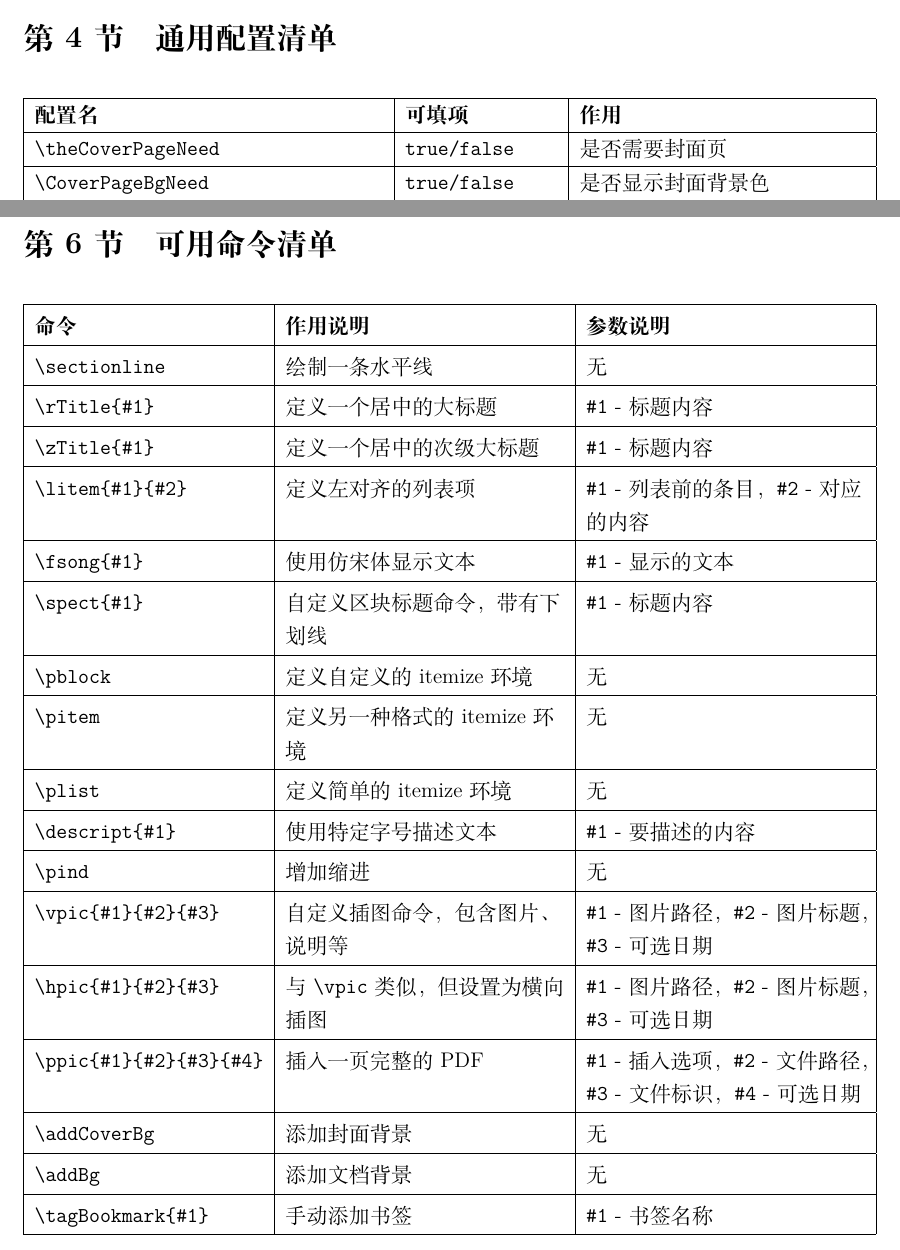
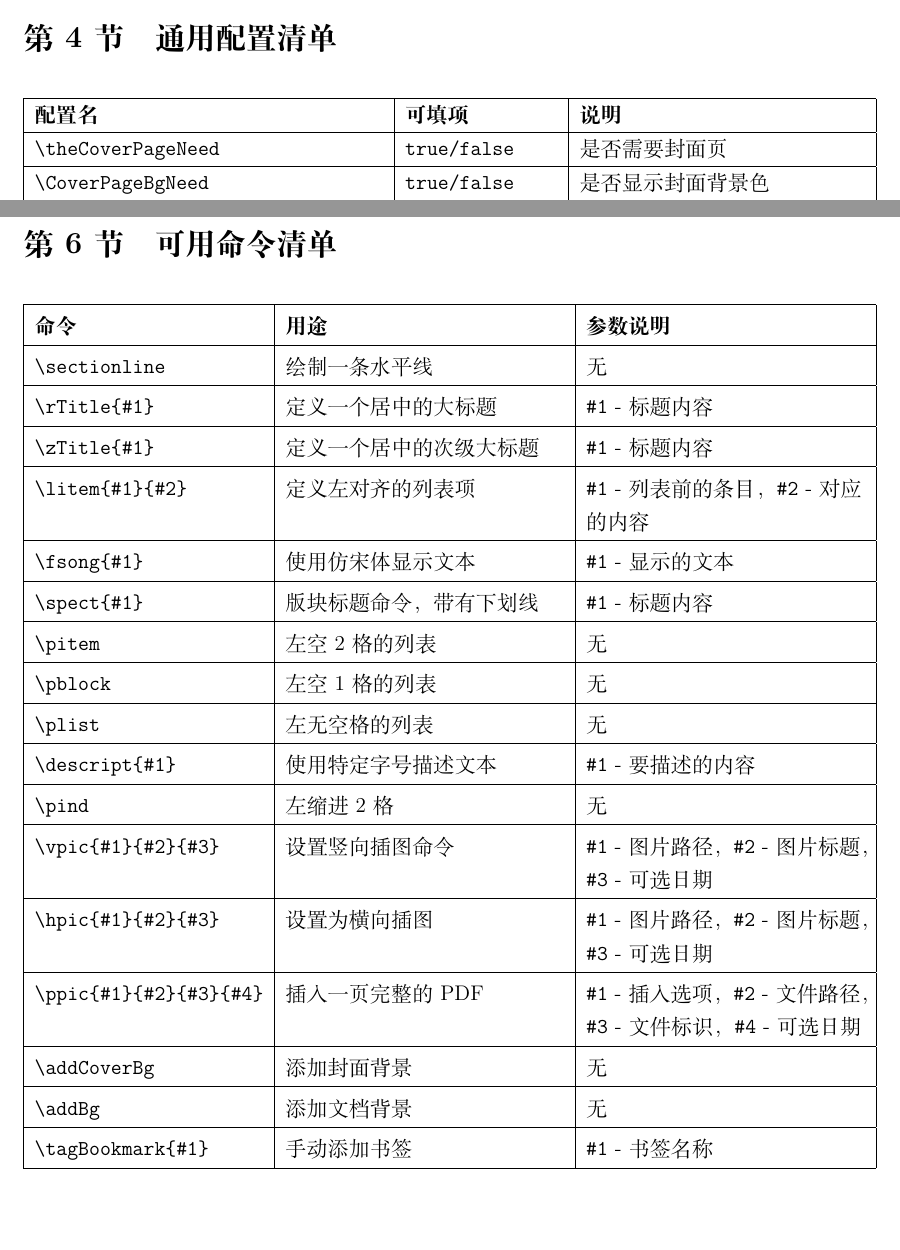
Before and after one commit to hazukieq/simple-resume-template, a LaTeX document (说明书.tex): two parts of pages 19 and 21 of 23, joined at a grey line, cut so that both start at the same text, the shorter picture padded with empty space. Compiled offline with XeLaTeX; a missing font is replaced by an installed copy or a similar font; a LaTeX package or settings file that is missing is left out.

Commit message:
说明书：修改部分内容

```diff
--- a/说明书.tex
+++ b/说明书.tex
@@ -634,7 +634,7 @@ pdfstartview=fitH
 
 		\begin{tabularx}{\textwidth}{|l|l|>{\raggedright\arraybackslash}X|}
 			\hline
-			\textbf{配置名}                    & \textbf{可填项}                                        & \textbf{作用}                      \\
+			\textbf{配置名}                    & \textbf{可填项}                                        & \textbf{说明}                      \\
 			\hline
 			\texttt{\textbackslash theCoverPageNeed}        & \texttt{true/false}                               & 是否需要封面页                   \\
 			\hline
@@ -734,7 +734,7 @@ pdfstartview=fitH
 		\renewcommand{\arraystretch}{1.2}
 		\begin{tabularx}{\textwidth}{|l|>{\raggedright\arraybackslash}X|>{\raggedright\arraybackslash}X|}
 			\hline
-			\textbf{命令} & \textbf{作用说明} & \textbf{参数说明} \\
+			\textbf{命令} & \textbf{用途} & \textbf{参数说明} \\
 			\hline
 			\texttt{\textbackslash sectionline} & 绘制一条水平线 & 无 \\
 			\hline
@@ -746,21 +746,21 @@ pdfstartview=fitH
 			\hline
 			\texttt{\textbackslash fsong\{\#1\}} & 使用仿宋体显示文本 & \texttt{\#1} - 显示的文本 \\
 			\hline
-			\texttt{\textbackslash spect\{\#1\}} & 自定义区块标题命令，带有下划线 & \texttt{\#1} - 标题内容 \\
+			\texttt{\textbackslash spect\{\#1\}} & 版块标题命令，带有下划线 & \texttt{\#1} - 标题内容 \\
 			\hline
-			\texttt{\textbackslash pblock} & 定义自定义的 itemize 环境 & 无 \\
+			\texttt{\textbackslash pitem} & 左空2格的列表 & 无 \\
 			\hline
-			\texttt{\textbackslash pitem} & 定义另一种格式的 itemize 环境 & 无 \\
+			\texttt{\textbackslash pblock} & 左空1格的列表 & 无 \\
 			\hline
-			\texttt{\textbackslash plist} & 定义简单的 itemize 环境 & 无 \\
+			\texttt{\textbackslash plist} & 左无空格的列表 & 无 \\
 			\hline
 			\texttt{\textbackslash descript\{\#1\}} & 使用特定字号描述文本 & \texttt{\#1} - 要描述的内容 \\
 			\hline
-			\texttt{\textbackslash pind} & 增加缩进 & 无 \\
+			\texttt{\textbackslash pind} & 左缩进2格 & 无 \\
 			\hline
-			\texttt{\textbackslash vpic\{\#1\}\{\#2\}\{\#3\}} & 自定义插图命令，包含图片、说明等 & \texttt{\#1} - 图片路径，\texttt{\#2} - 图片标题，\texttt{\#3} - 可选日期 \\
+			\texttt{\textbackslash vpic\{\#1\}\{\#2\}\{\#3\}} & 设置竖向插图命令 & \texttt{\#1} - 图片路径，\texttt{\#2} - 图片标题，\texttt{\#3} - 可选日期 \\
 			\hline
-			\texttt{\textbackslash hpic\{\#1\}\{\#2\}\{\#3\}} & 与 \texttt{\textbackslash vpic} 类似，但设置为横向插图 & \texttt{\#1} - 图片路径，\texttt{\#2} - 图片标题，\texttt{\#3} - 可选日期 \\
+			\texttt{\textbackslash hpic\{\#1\}\{\#2\}\{\#3\}} & 设置为横向插图 & \texttt{\#1} - 图片路径，\texttt{\#2} - 图片标题，\texttt{\#3} - 可选日期 \\
 			\hline
 			\texttt{\textbackslash ppic\{\#1\}\{\#2\}\{\#3\}\{\#4\}} & 插入一页完整的 PDF & \texttt{\#1} - 插入选项，\texttt{\#2} - 文件路径，\texttt{\#3} - 文件标识，\texttt{\#4} - 可选日期 \\
 			\hline
```
Also changed, not shown: 说明书.pdf, 说明书.tex (4 more changed lines).
